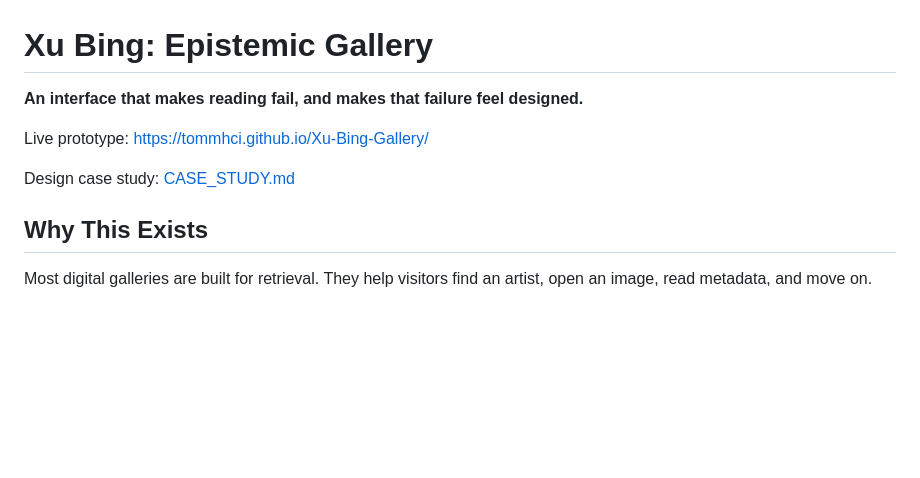
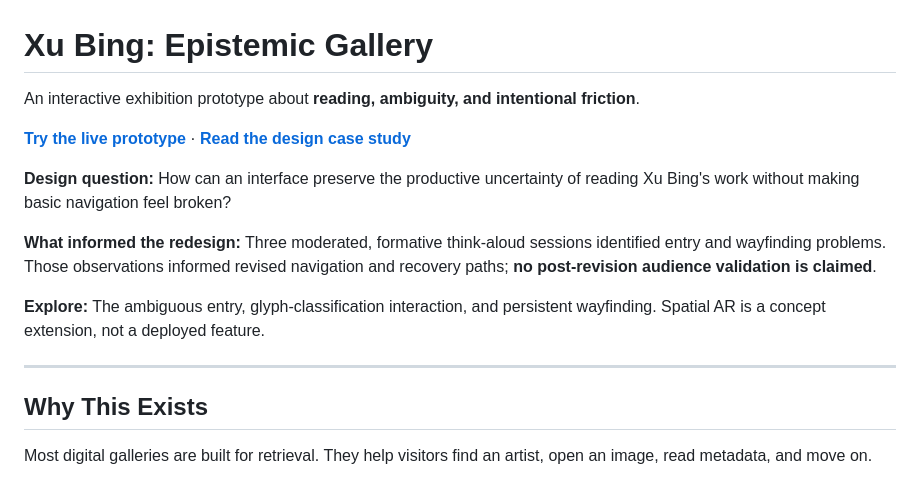
Before and after one commit to tommhci/Xu-Bing-Gallery, a Markdown page: README.md, the part around the change. GitHub-like rendering; blank space fills up the shorter version.

Commit message:
docs: clarify prototype, formative research, and demo entry

```diff
--- a/README.md
+++ b/README.md
@@ -1,10 +1,16 @@
 # Xu Bing: Epistemic Gallery
 
-**An interface that makes reading fail, and makes that failure feel designed.**
+An interactive exhibition prototype about **reading, ambiguity, and intentional friction**.
 
-Live prototype: https://tommhci.github.io/Xu-Bing-Gallery/
+**[Try the live prototype](https://tommhci.github.io/Xu-Bing-Gallery/)** · **[Read the design case study](CASE_STUDY.md)**
 
-Design case study: [CASE_STUDY.md](./CASE_STUDY.md)
+**Design question:** How can an interface preserve the productive uncertainty of reading Xu Bing's work without making basic navigation feel broken?
+
+**What informed the redesign:** Three moderated, formative think-aloud sessions identified entry and wayfinding problems. Those observations informed revised navigation and recovery paths; **no post-revision audience validation is claimed**.
+
+**Explore:** The ambiguous entry, glyph-classification interaction, and persistent wayfinding. Spatial AR is a concept extension, not a deployed feature.
+
+---
 
 ## Why This Exists
 
```
